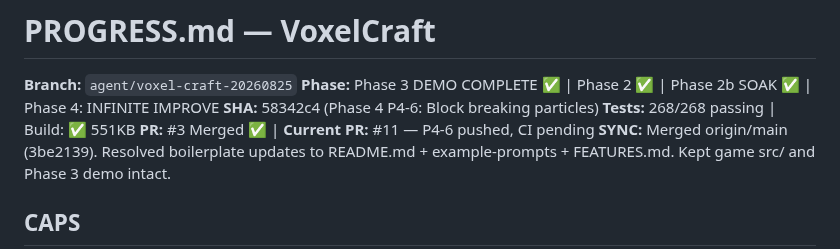
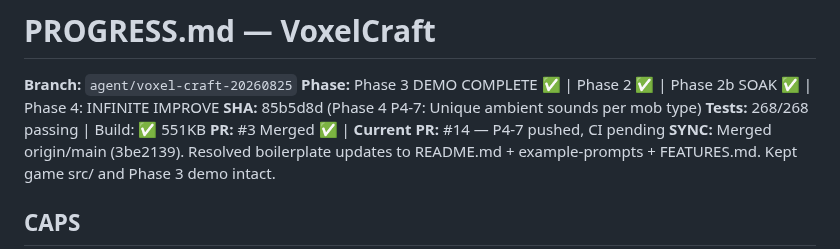
Before and after one commit to fr4iser90/autonomous-lab, a Markdown page: PROGRESS.md, the part around the change. GitHub-like rendering.

Commit message:
P4-7: Update PR ref and SHA in PROGRESS.md

```diff
--- a/PROGRESS.md
+++ b/PROGRESS.md
@@ -2,9 +2,9 @@
 
 **Branch:** `agent/voxel-craft-20260825`
 **Phase:** Phase 3 DEMO COMPLETE ✅ | Phase 2 ✅ | Phase 2b SOAK ✅ | Phase 4: INFINITE IMPROVE
-**SHA:** 58342c4 (Phase 4 P4-6: Block breaking particles)
+**SHA:** 85b5d8d (Phase 4 P4-7: Unique ambient sounds per mob type)
 **Tests:** 268/268 passing | Build: ✅ 551KB
-**PR:** #3 Merged ✅ | **Current PR:** #11 — P4-6 pushed, CI pending
+**PR:** #3 Merged ✅ | **Current PR:** #14 — P4-7 pushed, CI pending
 **SYNC:** Merged origin/main (3be2139). Resolved boilerplate updates to README.md + example-prompts + FEATURES.md. Kept game src/ and Phase 3 demo intact.
 
 ## CAPS
```
